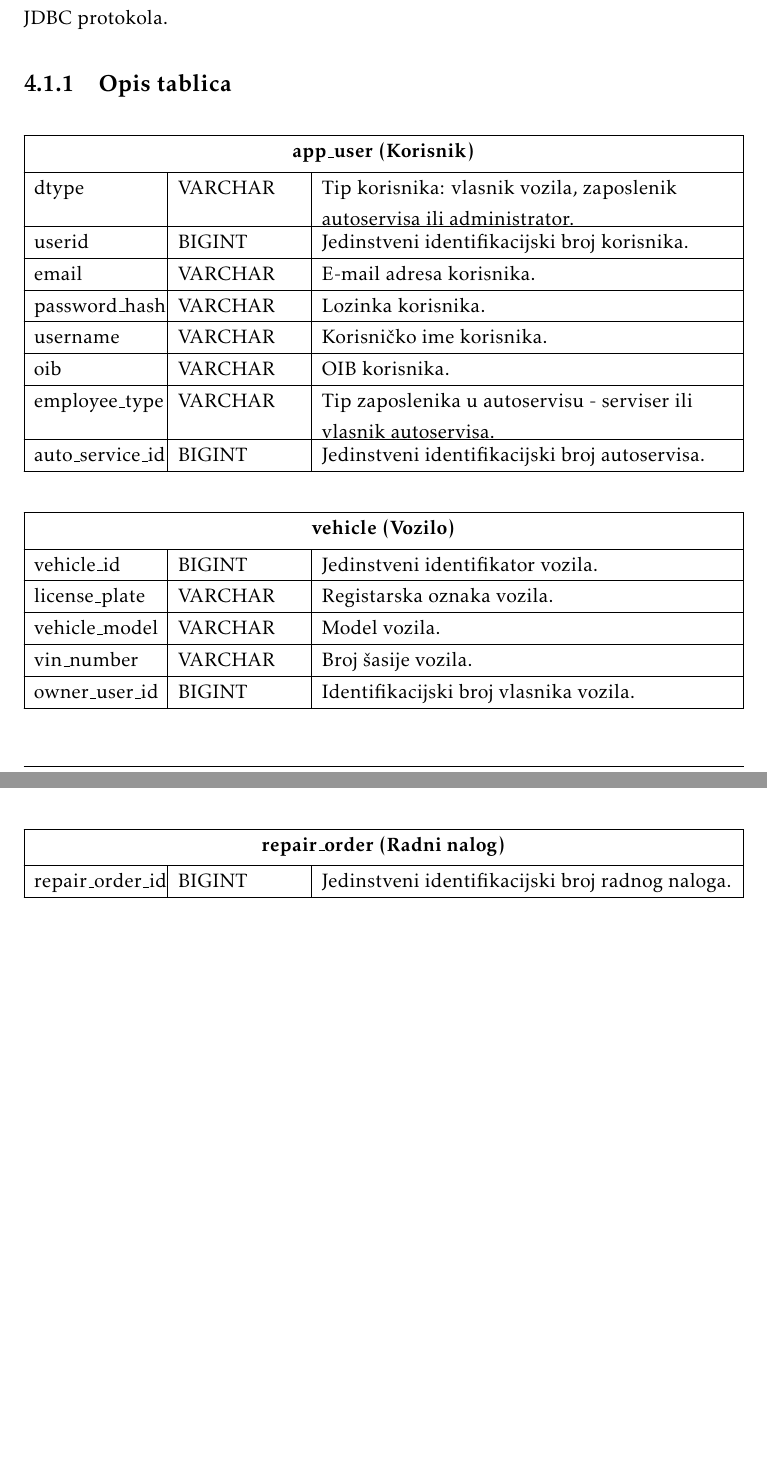
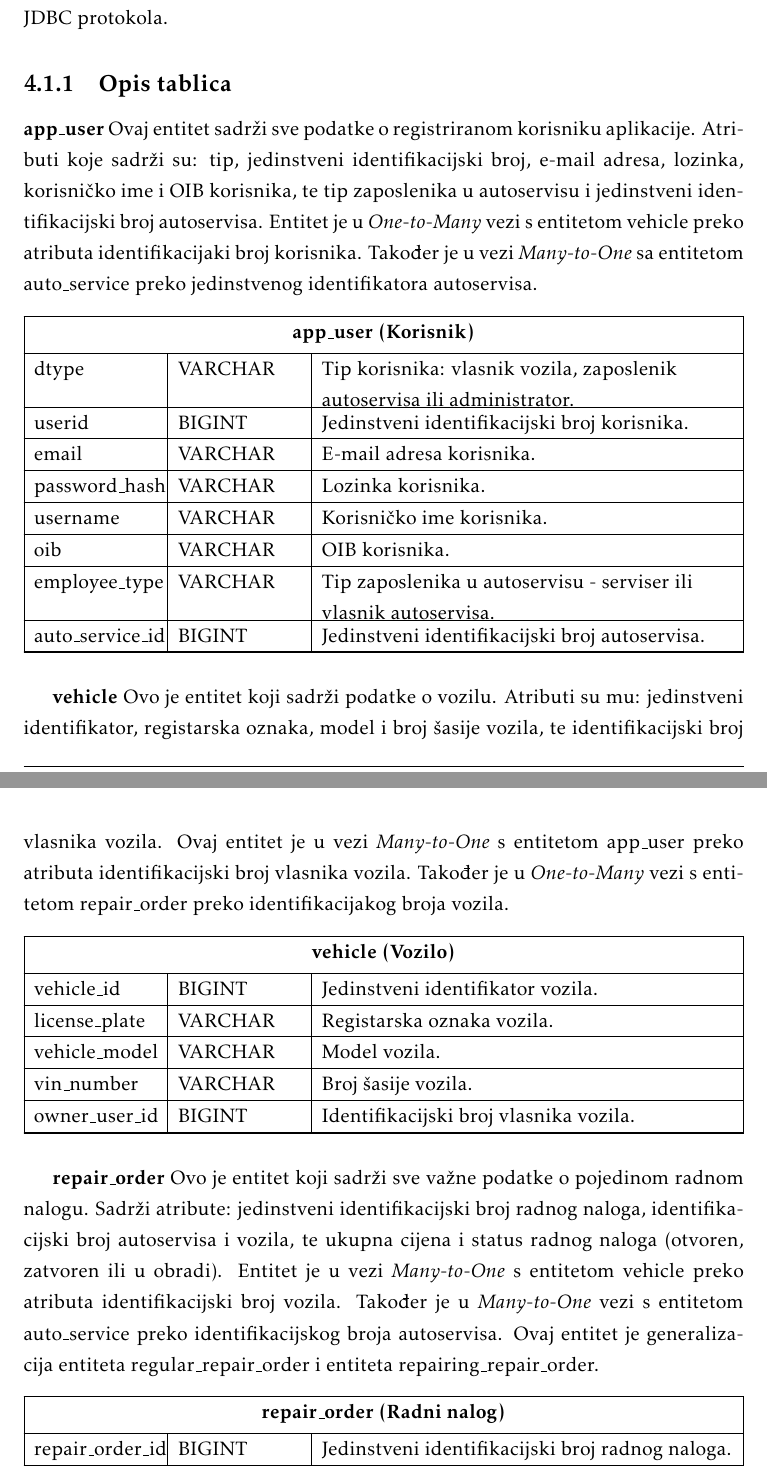
Before and after one commit to pmatosevic/CarRepairs, a LaTeX document (dokumentacija/OPP_ProjektnaDokumentacija_v5.tex, which reads dokumentacija/Arhitektura.tex): two parts of pages 37 and 38 of 56 before the commit and two parts of pages 37 and 38 of 57 after it, joined at a grey line, cut so that both start at the same text, the shorter picture padded with empty space. The pictures show the PDF file dokumentacija/OPP_ProjektnaDokumentacija_v5.pdf that the author committed with the source.

Commit message:
all DB tables descriptions

```diff
--- a/dokumentacija/Arhitektura.tex
+++ b/dokumentacija/Arhitektura.tex
@@ -65,6 +65,9 @@
 
 				% \textit{Svaku tablicu je potrebno opisati po zadanom predlošku. Lijevo se nalazi točno ime varijable u bazi podataka, u sredini se nalazi tip podataka, a desno se nalazi opis varijable. Svjetlozelenom bojom označite primarni ključ. Svjetlo plavom označite strani ključ}
 
+				\textbf{app\_user} Ovaj entitet sadrži sve podatke o registriranom korisniku aplikacije. Atributi koje sadrži su: tip, jedinstveni identifikacijski broj, e-mail adresa, lozinka, korisničko ime i OIB korisnika, te tip zaposlenika u autoservisu i jedinstveni identifikacijski broj autoservisa. Entitet je u \textit{One-to-Many} vezi s entitetom vehicle preko atributa identifikacijaki broj korisnika. Također je u vezi \textit{Many-to-One} sa entitetom auto\_service preko jedinstvenog identifikatora autoservisa.
+
+
 				\begin{longtabu} to \textwidth {|X[6, l]|X[6, l]|X[20, l]|}
 
 					\hline \multicolumn{3}{|c|}{\textbf{app\_user (Korisnik)}}	 \\[3pt] \hline
@@ -89,6 +92,11 @@
 
 				\end{longtabu}
 
+
+			\textbf{vehicle} Ovo je entitet koji sadrži podatke o vozilu. Atributi su mu: jedinstveni identifikator, registarska oznaka, model i broj šasije vozila, te identifikacijski broj vlasnika vozila. Ovaj entitet je u vezi \textit{Many-to-One} s entitetom app\_user preko atributa identifikacijski broj vlasnika vozila. Također je u \textit{One-to-Many} vezi s entitetom repair\_order preko identifikacijakog broja vozila.
+
+
+
 				\begin{longtabu} to \textwidth {|X[6, l]|X[6, l]|X[20, l]|}
 
 					\hline \multicolumn{3}{|c|}{\textbf{vehicle (Vozilo)}}	 \\[3pt] \hline
@@ -110,6 +118,9 @@
 
 				\end{longtabu}
 
+			\textbf{repair\_order} Ovo je entitet koji sadrži sve važne podatke o pojedinom radnom nalogu. Sadrži atribute: jedinstveni identifikacijski broj radnog naloga, identifikacijski broj autoservisa i vozila, te ukupna cijena i status radnog naloga (otvoren, zatvoren ili u obradi). Entitet je u vezi \textit{Many-to-One} s entitetom vehicle preko atributa identifikacijski broj vozila. Također je u \textit{Many-to-One} vezi s entitetom auto\_service preko identifikacijskog broja autoservisa. Ovaj entitet je generalizacija entiteta regular\_repair\_order i entiteta repairing\_repair\_order.
+
+
 				\begin{longtabu} to \textwidth {|X[6, l]|X[6, l]|X[20, l]|}
 
 					\hline \multicolumn{3}{|c|}{\textbf{repair\_order (Radni nalog)}}	 \\[3pt] \hline
```
Also changed, not shown: dokumentacija/OPP_ProjektnaDokumentacija_v5.pdf, dokumentacija/Arhitektura.tex (4 more changed lines).
